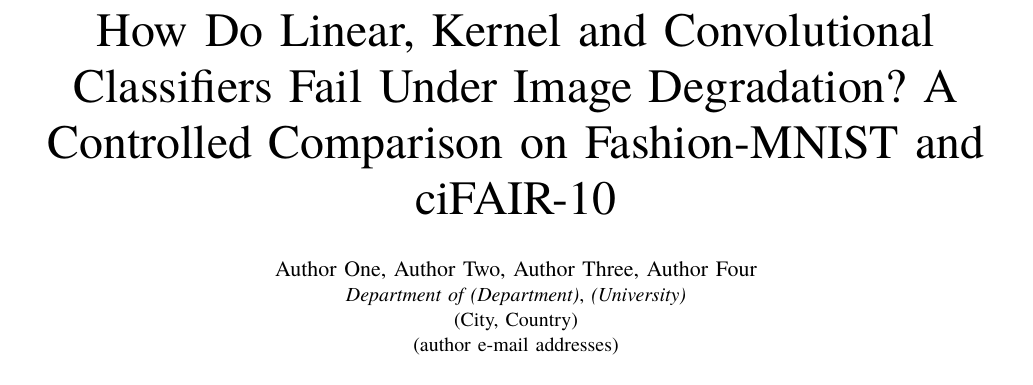
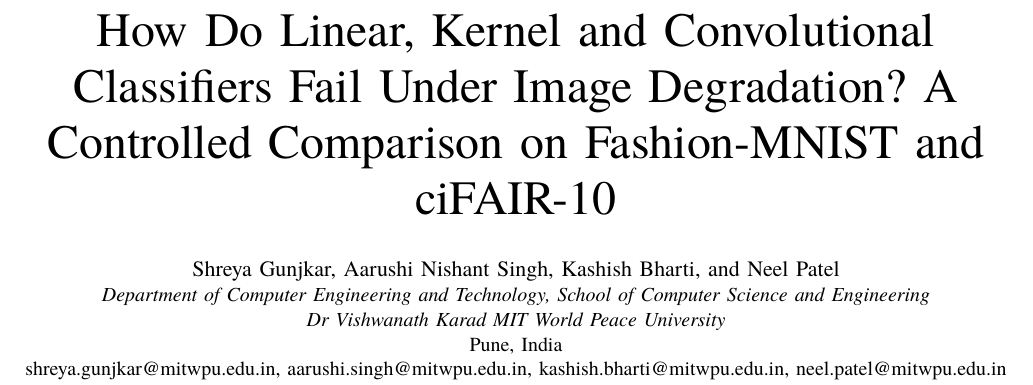
Before and after one commit to shreyagunjkar/robust-pattern-recognition-image-degradation, a LaTeX paper (paper/main.tex): part of page 1 of 6, cut so that both start at the same text. Compiled offline with XeLaTeX; a missing font is replaced by an installed copy or a similar font.

Commit message:
Add author names, affiliation and e-mail addresses to the paper

```diff
--- a/paper/main.tex
+++ b/paper/main.tex
@@ -15,10 +15,11 @@
 
 \title{How Do Linear, Kernel and Convolutional Classifiers Fail Under Image Degradation? A Controlled Comparison on Fashion-MNIST and ciFAIR-10}
 
-\author{\IEEEauthorblockN{Author One, Author Two, Author Three, Author Four}
-\IEEEauthorblockA{\textit{Department of (Department)}, \textit{(University)}\\
-(City, Country)\\
-(author e-mail addresses)}}
+\author{\IEEEauthorblockN{Shreya Gunjkar, Aarushi Nishant Singh, Kashish Bharti, and Neel Patel}
+\IEEEauthorblockA{\textit{Department of Computer Engineering and Technology, School of Computer Science and Engineering}\\
+\textit{Dr Vishwanath Karad MIT World Peace University}\\
+Pune, India\\
+shreya.gunjkar@mitwpu.edu.in, aarushi.singh@mitwpu.edu.in, kashish.bharti@mitwpu.edu.in, neel.patel@mitwpu.edu.in}}
 
 \maketitle
 
```
Also changed, not shown: paper/README.md, paper/main.pdf.
